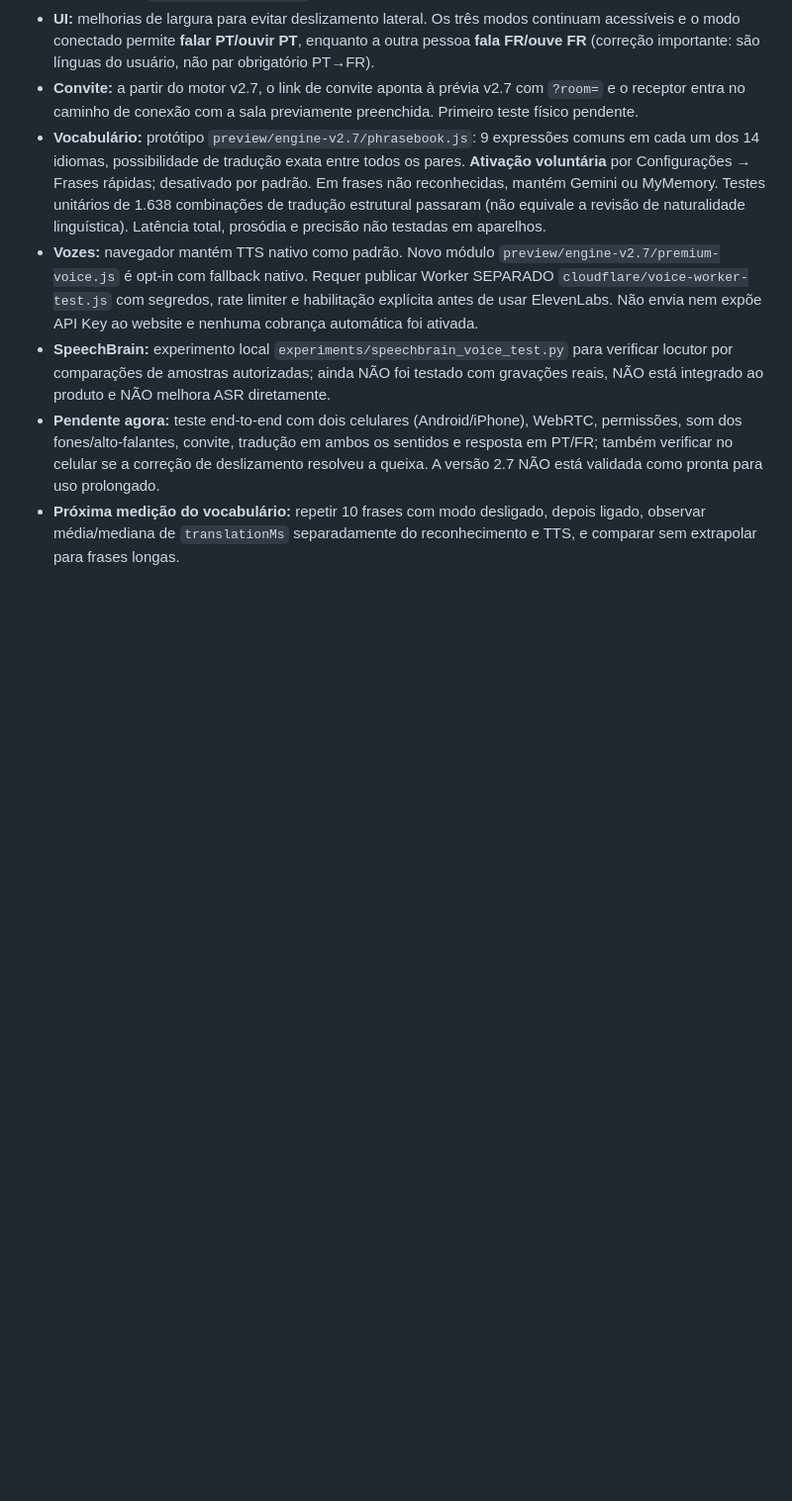
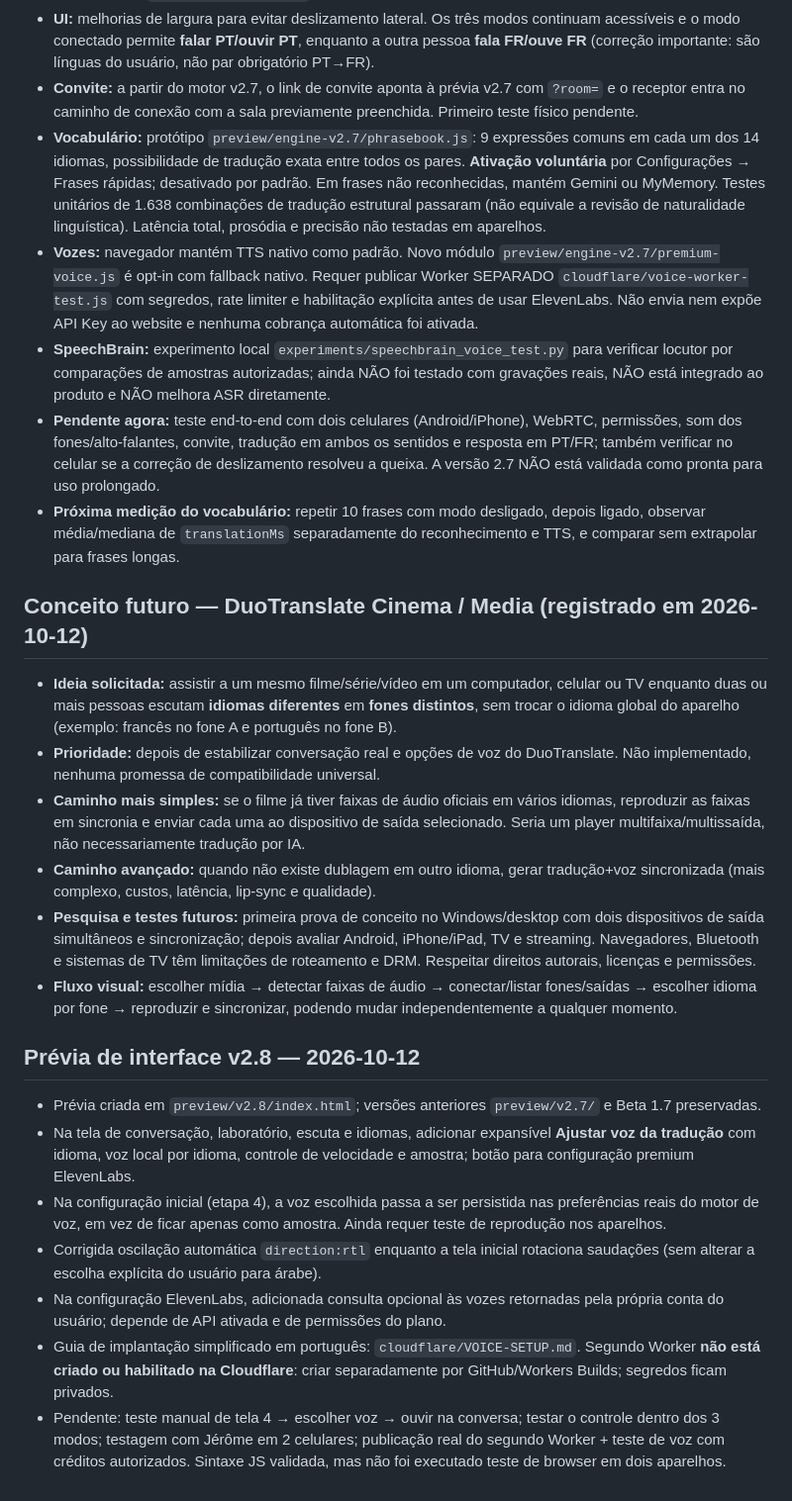
Before and after one commit to jvictorsouza217-tech/duotranslate, a Markdown page: docs/ROADMAP.md, the part around the change. Shown at 99% size. Rendered like a GitHub page; blank space fills up the shorter version.

Commit message:
Record future multi-headphone Cinema concept, v2.8 voice controls, deployment instructions and actual test status

```diff
--- a/docs/ROADMAP.md
+++ b/docs/ROADMAP.md
@@ -59,3 +59,20 @@ Não é um relatório de funções que já estão implementadas.
 - **SpeechBrain:** experimento local `experiments/speechbrain_voice_test.py` para verificar locutor por comparações de amostras autorizadas; ainda NÃO foi testado com gravações reais, NÃO está integrado ao produto e NÃO melhora ASR diretamente.
 - **Pendente agora:** teste end-to-end com dois celulares (Android/iPhone), WebRTC, permissões, som dos fones/alto-falantes, convite, tradução em ambos os sentidos e resposta em PT/FR; também verificar no celular se a correção de deslizamento resolveu a queixa. A versão 2.7 NÃO está validada como pronta para uso prolongado.
 - **Próxima medição do vocabulário:** repetir 10 frases com modo desligado, depois ligado, observar média/mediana de `translationMs` separadamente do reconhecimento e TTS, e comparar sem extrapolar para frases longas.
+
+## Conceito futuro — DuoTranslate Cinema / Media (registrado em 2026-10-12)
+- **Ideia solicitada:** assistir a um mesmo filme/série/vídeo em um computador, celular ou TV enquanto duas ou mais pessoas escutam **idiomas diferentes** em **fones distintos**, sem trocar o idioma global do aparelho (exemplo: francês no fone A e português no fone B).
+- **Prioridade:** depois de estabilizar conversação real e opções de voz do DuoTranslate. Não implementado, nenhuma promessa de compatibilidade universal.
+- **Caminho mais simples:** se o filme já tiver faixas de áudio oficiais em vários idiomas, reproduzir as faixas em sincronia e enviar cada uma ao dispositivo de saída selecionado. Seria um player multifaixa/multissaída, não necessariamente tradução por IA.
+- **Caminho avançado:** quando não existe dublagem em outro idioma, gerar tradução+voz sincronizada (mais complexo, custos, latência, lip-sync e qualidade).
+- **Pesquisa e testes futuros:** primeira prova de conceito no Windows/desktop com dois dispositivos de saída simultâneos e sincronização; depois avaliar Android, iPhone/iPad, TV e streaming. Navegadores, Bluetooth e sistemas de TV têm limitações de roteamento e DRM. Respeitar direitos autorais, licenças e permissões.
+- **Fluxo visual:** escolher mídia → detectar faixas de áudio → conectar/listar fones/saídas → escolher idioma por fone → reproduzir e sincronizar, podendo mudar independentemente a qualquer momento.
+
+## Prévia de interface v2.8 — 2026-10-12
+- Prévia criada em `preview/v2.8/index.html`; versões anteriores `preview/v2.7/` e Beta 1.7 preservadas.
+- Na tela de conversação, laboratório, escuta e idiomas, adicionar expansível **Ajustar voz da tradução** com idioma, voz local por idioma, controle de velocidade e amostra; botão para configuração premium ElevenLabs.
+- Na configuração inicial (etapa 4), a voz escolhida passa a ser persistida nas preferências reais do motor de voz, em vez de ficar apenas como amostra. Ainda requer teste de reprodução nos aparelhos.
+- Corrigida oscilação automática `direction:rtl` enquanto a tela inicial rotaciona saudações (sem alterar a escolha explícita do usuário para árabe).
+- Na configuração ElevenLabs, adicionada consulta opcional às vozes retornadas pela própria conta do usuário; depende de API ativada e de permissões do plano.
+- Guia de implantação simplificado em português: `cloudflare/VOICE-SETUP.md`. Segundo Worker **não está criado ou habilitado na Cloudflare**: criar separadamente por GitHub/Workers Builds; segredos ficam privados.
+- Pendente: teste manual de tela 4 → escolher voz → ouvir na conversa; testar o controle dentro dos 3 modos; testagem com Jérôme em 2 celulares; publicação real do segundo Worker + teste de voz com créditos autorizados. Sintaxe JS validada, mas não foi executado teste de browser em dois aparelhos.
```
